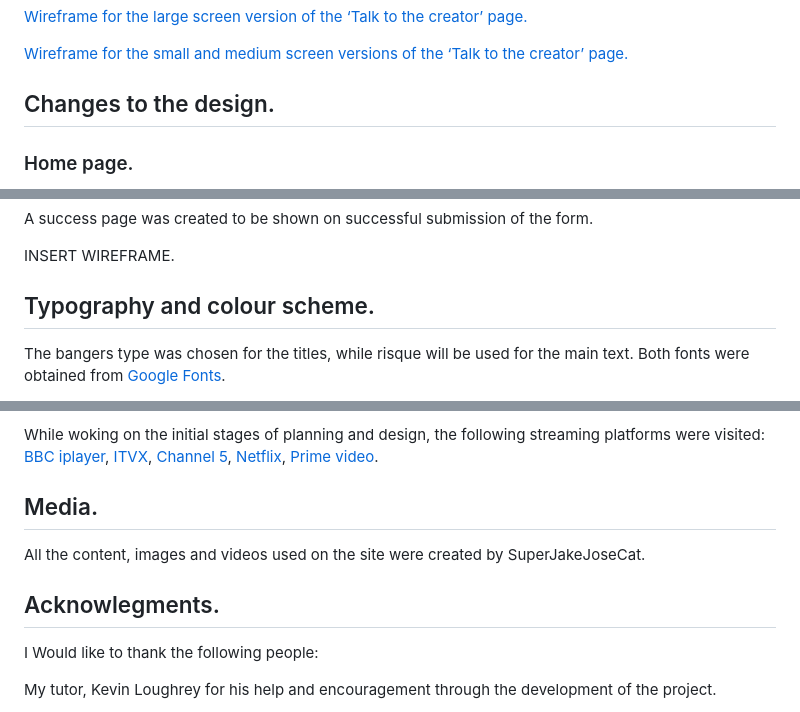
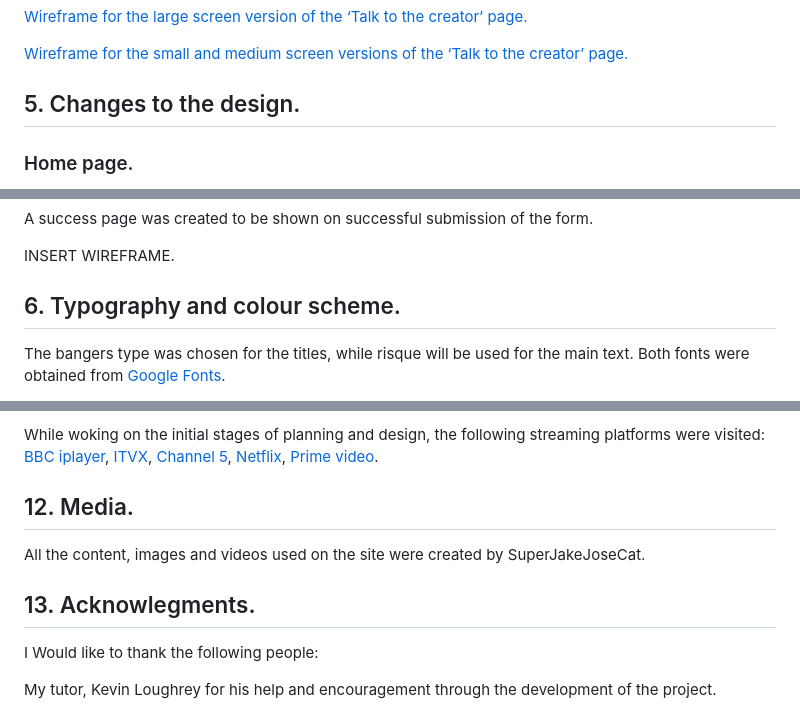
Before and after one commit to louisae452/piggy-before-the-infection-started, a Markdown page: README.md, 3 parts joined by grey strips. GitHub-like rendering.

```diff
--- a/README.md
+++ b/README.md
@@ -83,7 +119,7 @@ The talk to the creator page will contain a form to enter name, e-mail address a
 
 [Wireframe for the small and medium screen versions of the ‘Talk to the creator’ page.](assets/images/readme-images/form-wire-small.png)
 
-## Changes to the design.
+## 5. Changes to the design.
 
 ### Home page.
 
@@ -115,7 +151,7 @@ A  success page was created to be shown on successful submission of the form.
 INSERT WIREFRAME.
 
 
-## Typography and colour scheme.
+## 6. Typography and colour scheme.
 
 The bangers type was chosen for the titles, while risque will be used for the main text. Both fonts were obtained from [Google Fonts](https://fonts.google.com/).
 
@@ -315,11 +351,11 @@ To get round edges on the images of the carousel: [stack overflow](https://stack
 
 While woking on the initial stages of planning and design, the following  streaming platforms were visited: [BBC iplayer](https://www.bbc.co.uk/iplayer), [ITVX](https://www.itv.com/), [Channel 5](https://www.channel5.com/), [Netflix](https://www.netflix.com/gb/), [Prime video](https://www.amazon.co.uk/s/?ie=UTF8&keywords=primevideo&index=instant-video&tag=googhydr-21&ref=pd_sl_4qt8mi5j5m_b&adgrpid=122874515649&hvpone=&hvptwo=&hvadid=606073882920&hvpos=&hvnetw=g&hvrand=2693765614447736146&hvqmt=b&hvdev=c&hvdvcmdl=&hvlocint=&hvlocphy=9046767&hvtargid=kwd-301037023401&hydadcr=28129_2308171&mcid=6ef92a59b27b3bc095f71f55f965df25&hvocijid=2693765614447736146--&hvexpln=0&gad_source=1).
 
-## Media.
+## 12. Media.
 
 All the content, images and videos used on the site were created by SuperJakeJoseCat.
 
-## Acknowlegments.
+## 13. Acknowlegments.
 
 I Would like to thank the following people:
 
```
Also changed, not shown: other parts of README.md (+45 -9 lines).
